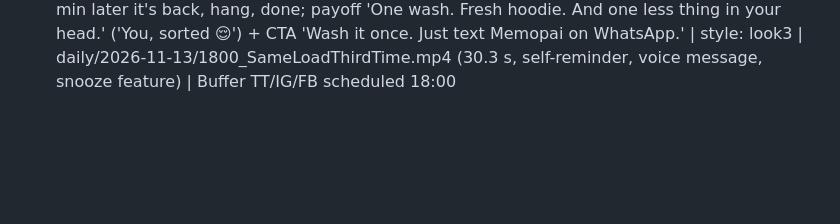
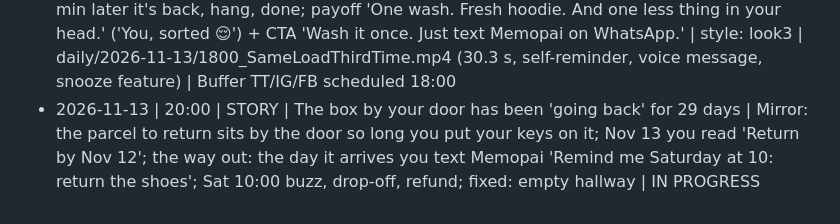
Before and after one commit to RoboNixer/jureglavas, a Markdown page: daily/topics_log.md, the part around the change. GitHub-like rendering; blank space fills up the shorter version.

Commit message:
Claim 20:00 slot topic: return box

```diff
--- a/daily/topics_log.md
+++ b/daily/topics_log.md
@@ -42,3 +42,4 @@ Format: date | slot | title | core fact/premise | file
 - 2026-11-13 | 14:00 | STORY | You forgot your anniversary. She didn't. | YOU forgot (candle dinner she set, room FREEZES over), her gift a watch vs your €2.99 petrol-station rose; that night one WhatsApp to Memopai 'Remind me Nov 13 next year at 9:00: anniversary tomorrow!' ('No new app. No calendar.'); calendar flips a whole year; Nov 13 09:00 the reminder buzzes at the office, table booked; she: 'Real flowers?! You remembered?!'; payoff 'You didn't. Memo Pie did.' (YOU winks) + twist 'And how does she never forget? She texts Memo Pie too.' (her own Memopai reminder 'Anniversary in 2 weeks: buy his gift!', she winks) + CTA 'Never forget the big days. Just text Memopai on WhatsApp.' | style: toon | daily/2026-11-13/1400_ForgotAnniversary.mp4 (29.1 s, self-reminder a year ahead, double-reveal payoff) | Buffer TT/IG/FB scheduled 14:00
 - 2026-11-13 | 16:00 | FUN FACT | Sorry, just saw this. (You saw it Monday.) | Working memory holds about 4 things (Cowan 2001, BBS; PubMed 11515286); Thursday 21:40 YOU types 'sorry, just saw this 🙈' to Mia's Monday 14:12 'Can you come Saturday?? Need numbers tonight' (Seen); YOU had to check the shift first, the brain juggles 4 orbiting chips and her message (#5) gets knocked out; REWIND to Monday 14:12: 'Remind me at 7pm: check my shift + answer Mia' to Memopai; Memopai mascot on set takes the message out of YOU's head; 19:00 ping, shift note 'SAT OFF', 'Just checked, I'm in! 🎉'; payoff 'Same day. She thinks you've got your life together. And now? You kind of do.' (label 'You, sorted 😌') + CTA 'Get your head back. Just text Memopai on WhatsApp.' | style: look3 | daily/2026-11-13/1600_SorryJustSawThis.mp4 (25.5 s, self-reminder, second person, mirror moment, rewind) | Buffer TT/IG/FB shareNow 16:45 (run started late, past the 16:00 slot)
 - 2026-11-13 | 18:00 | PRODUCTIVITY | You're washing the same load for the third time | Mirror: YOU open the washer, green stink cloud ('You, wash #3 🤢'); Sunday YOU pressed start, 'I'll hang it in an hour', the timer rang, YOU swiped it, gone; two days later damp stinky hoodie ('that sigh? You know it'); this time YOU tell Memopai (mascot on the washer) by voice message 'Remind me in an hour: hang the laundry'; buzz mid-episode, YOU reply 'snooze', 10 min later it's back, hang, done; payoff 'One wash. Fresh hoodie. And one less thing in your head.' ('You, sorted 😌') + CTA 'Wash it once. Just text Memopai on WhatsApp.' | style: look3 | daily/2026-11-13/1800_SameLoadThirdTime.mp4 (30.3 s, self-reminder, voice message, snooze feature) | Buffer TT/IG/FB scheduled 18:00
+- 2026-11-13 | 20:00 | STORY | The box by your door has been 'going back' for 29 days | Mirror: the parcel to return sits by the door so long you put your keys on it; Nov 13 you read 'Return by Nov 12'; the way out: the day it arrives you text Memopai 'Remind me Saturday at 10: return the shoes'; Sat 10:00 buzz, drop-off, refund; fixed: empty hallway | IN PROGRESS
```
